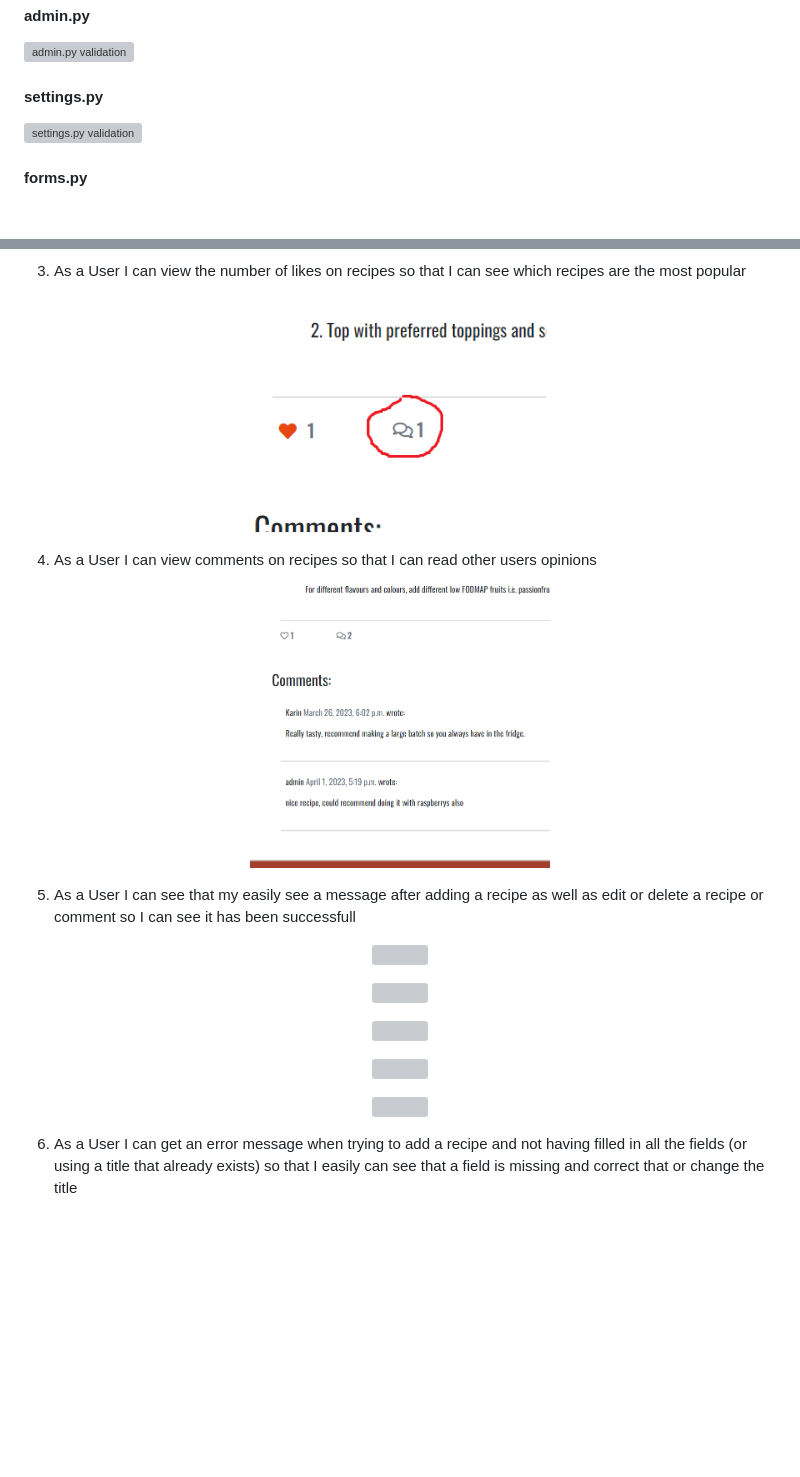
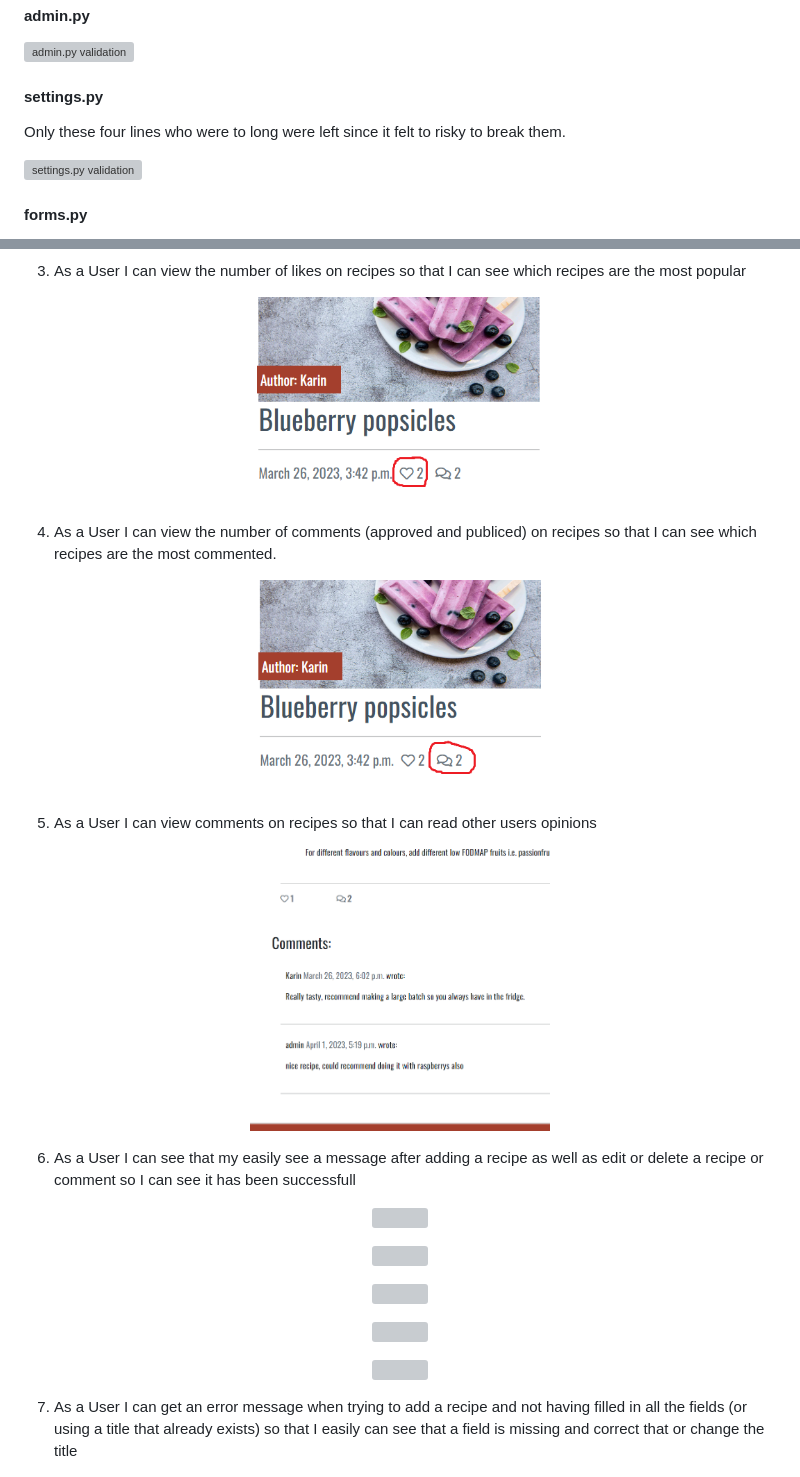
Before and after one commit to Code-Institute-Submissions/https-github.com-Karasp1980-Fodmap-recipes, a Markdown page: README.md, 2 parts joined by grey strips. Drawn GitHub-style; pictures changed too: static/assets/images/comments-count.png (added), static/assets/images/likes-count.png (added); blank space fills up the shorter version; grey boxes are pictures that could not be loaded.

```diff
--- a/README.md
+++ b/README.md
@@ -304,6 +304,8 @@ PEP8 Validation Service was used to check the code for PEP8 requirements. All th
 
 #### settings.py
 
+Only these four lines who were to long were left since it felt to risky to break them.
+
 ![settings.py validation](static/assets/images/settings.py-validation.png)
 
 #### forms.py
@@ -388,15 +392,20 @@ This was tested by accessing the Django Admin Panel. By creating a Superuser we
 
 3. As a User I can view the number of likes on recipes so that I can see which recipes are the most popular
 <p align="center">
-<img src="static/assets/images/number-of-comments.png" width="300" height="auto">
+<img src="static/assets/images/likes-count.png" width="300" height="auto">
 </p>
 
-4. As a User I can view comments on recipes so that I can read other users opinions
+4. As a User I can view the number of comments (approved and publiced) on recipes so that I can see which recipes are the most commented.
+<p align="center">
+<img src="static/assets/images/comments-count.png" width="300" height="auto">
+</p>
+
+5. As a User I can view comments on recipes so that I can read other users opinions
 <p align="center">
 <img src="static/assets/images/comment.png" width="300" height="auto">
 </p>
 
-5. As a User I can see that my easily see a message after adding a recipe as well as edit or delete a recipe or comment so I can see it has been successfull
+6. As a User I can see that my easily see a message after adding a recipe as well as edit or delete a recipe or comment so I can see it has been successfull
 <p align="center">
 <img src="static/assets/images/add-recipe-message.png" width="500" height="auto">
 </p>
@@ -413,7 +422,7 @@ This was tested by accessing the Django Admin Panel. By creating a Superuser we
 <img src="static/assets/images/delete-comment-message.png" width="500" height="100%">
 </p>
 
-6. As a User I can get an error message when trying to add a recipe and not having filled in all the fields (or  using a title that already exists) so that I easily can see that a field is missing and correct that or change the title
+7. As a User I can get an error message when trying to add a recipe and not having filled in all the fields (or  using a title that already exists) so that I easily can see that a field is missing and correct that or change the title
 <p align="center">
 <img src="static/assets/images/add-recipe-form-message.png" width="500" height="auto">
 </p>
```
Also changed, not shown: other parts of README.md (+3 -1 lines), static/assets/images/lighthouse.png (added), 1 other file.
